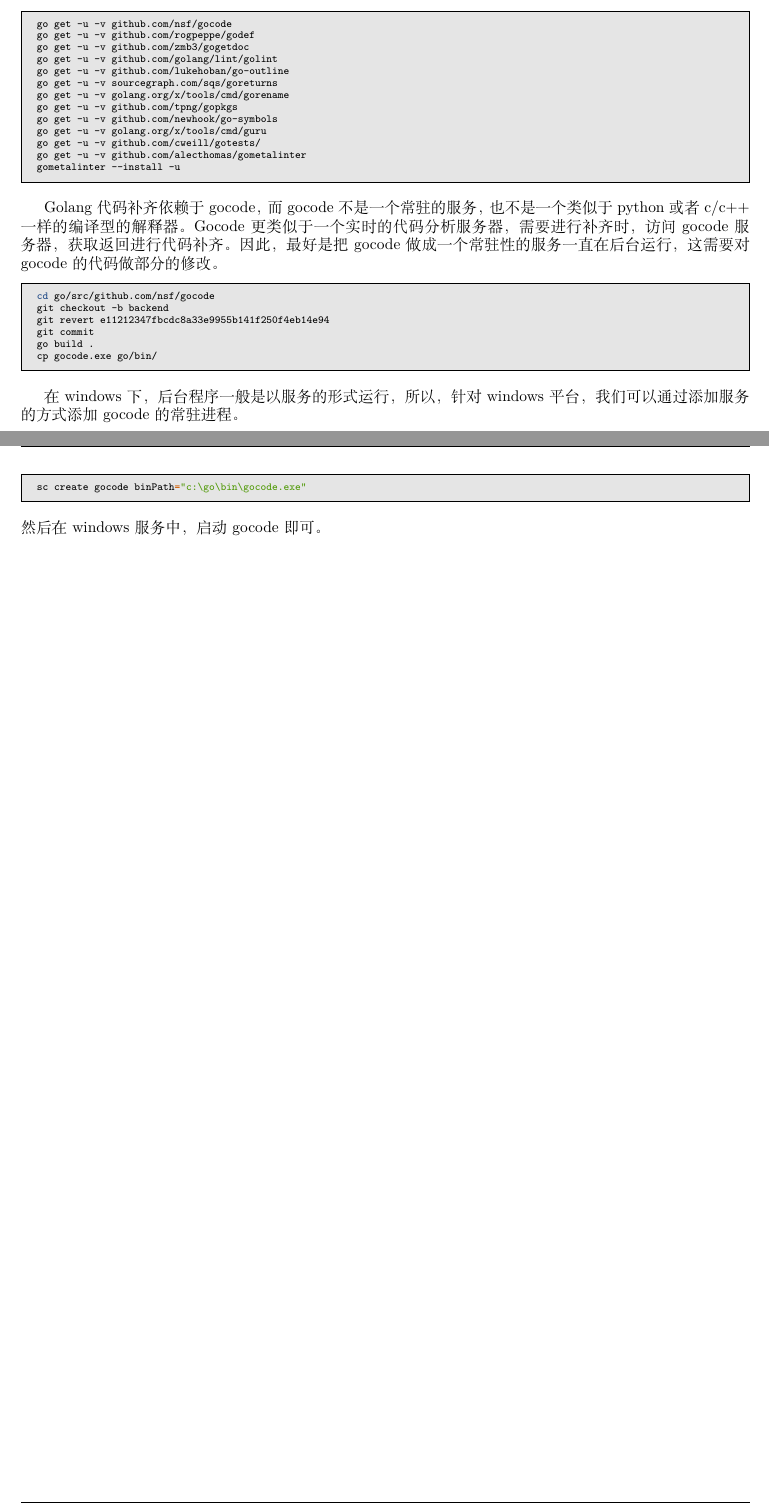
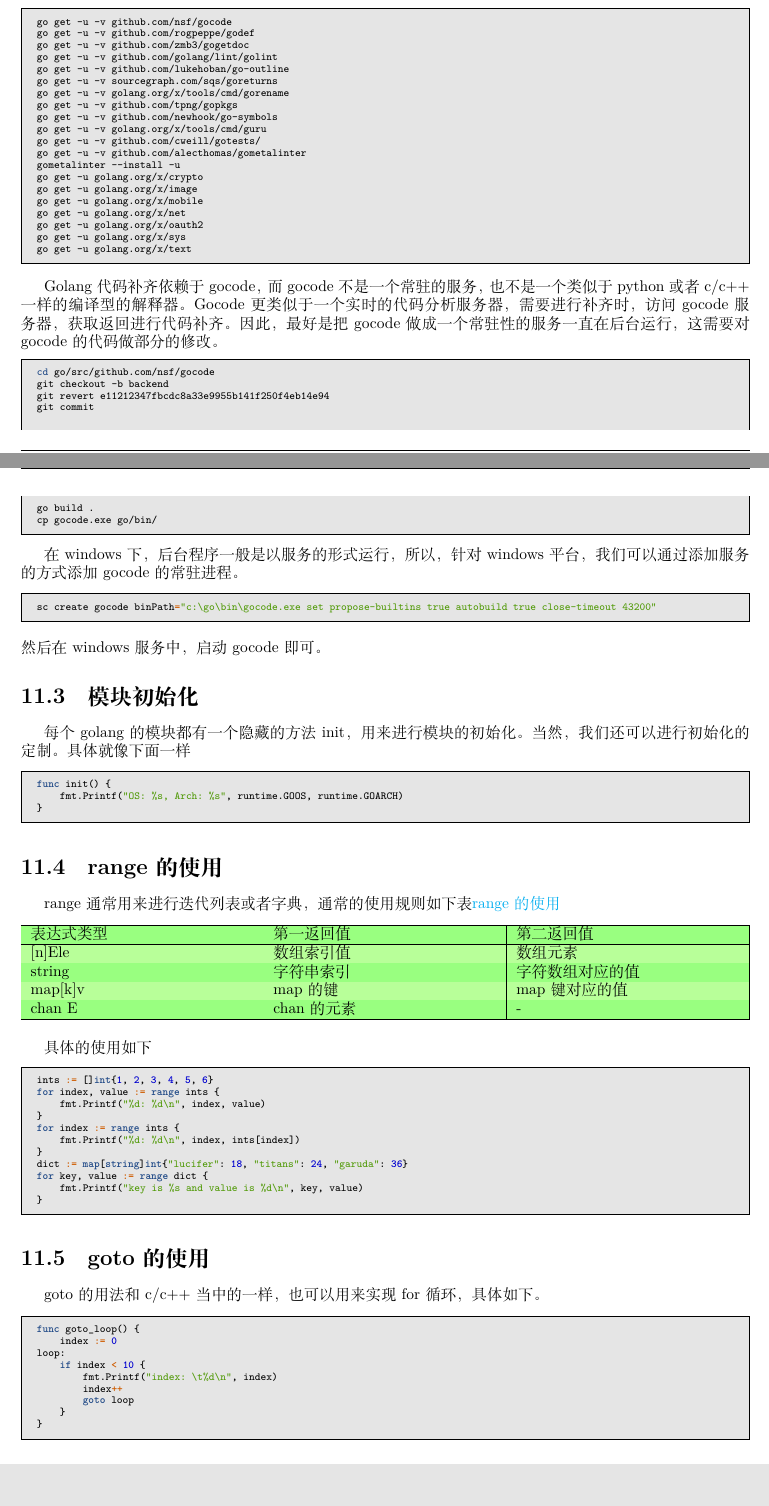
Before and after one commit to luoyancn/docs, a LaTeX book (docs.tex, which reads golang.tex): two parts of pages 52 and 53 of 55, joined at a grey line, cut so that both start at the same text, the shorter picture padded with empty space. Compiled offline with XeLaTeX; a missing font is replaced by an installed copy or a similar font.

Commit message:
Add more detail for golang

```diff
--- a/golang.tex
+++ b/golang.tex
@@ -30,6 +30,13 @@ go get -u -v golang.org/x/tools/cmd/guru
 go get -u -v github.com/cweill/gotests/
 go get -u -v github.com/alecthomas/gometalinter
 gometalinter --install -u
+go get -u golang.org/x/crypto
+go get -u golang.org/x/image
+go get -u golang.org/x/mobile
+go get -u golang.org/x/net
+go get -u golang.org/x/oauth2
+go get -u golang.org/x/sys
+go get -u golang.org/x/text
 \end{code-block}
 
 Golang代码补齐依赖于gocode，而gocode不是一个常驻的服务，也不是一个类似于
@@ -48,6 +55,59 @@ cp gocode.exe go/bin/
 在windows下，后台程序一般是以服务的形式运行，所以，针对windows平台，我们可以通过
 添加服务的方式添加gocode的常驻进程。
 \begin{code-block}{bash}
-sc create gocode binPath="c:\go\bin\gocode.exe"
+sc create gocode binPath="c:\go\bin\gocode.exe set propose-builtins true autobuild true close-timeout 43200"
 \end{code-block}
 然后在windows服务中，启动gocode即可。
+
+\section{模块初始化}
+每个golang的模块都有一个隐藏的方法init，用来进行模块的初始化。当然，我们还可以进行
+初始化的定制。具体就像下面一样
+\begin{code-block}{go}
+func init() {
+    fmt.Printf("OS: %s, Arch: %s", runtime.GOOS, runtime.GOARCH)
+}
+\end{code-block}
+
+\section{range的使用}
+range通常用来进行迭代列表或者字典，通常的使用规则如下表\nameref{tab:usage_of_range}
+\begin{center}
+  \rowcolors{2}{green!80!yellow!50}{green!70!yellow!40}
+  \begin{tabularx}{\textwidth}{|X|X|X|}
+  \hline
+  表达式类型& 第一返回值& 第二返回值\\ \hline
+  [n]Ele& 数组索引值& 数组元素 \\
+  string& 字符串索引& 字符数组对应的值\\
+  map[k]v& map的键 & map键对应的值\\
+  chan E & chan的元素 & - \\ \hline
+  \end{tabularx}
+  \label{tab:usage_of_range}
+\end{center}
+
+具体的使用如下
+\begin{code-block}{go}
+ints := []int{1, 2, 3, 4, 5, 6}
+for index, value := range ints {
+    fmt.Printf("%d: %d\n", index, value)
+}
+for index := range ints {
+    fmt.Printf("%d: %d\n", index, ints[index])
+}
+dict := map[string]int{"lucifer": 18, "titans": 24, "garuda": 36}
+for key, value := range dict {
+    fmt.Printf("key is %s and value is %d\n", key, value)
+}
+\end{code-block}
+
+\section{goto的使用}
+goto的用法和c/c++当中的一样，也可以用来实现for循环，具体如下。
+\begin{code-block}{go}
+func goto_loop() {
+    index := 0
+loop:
+    if index < 10 {
+        fmt.Printf("index: \t%d\n", index)
+        index++
+        goto loop
+    }
+}
+\end{code-block}
```
